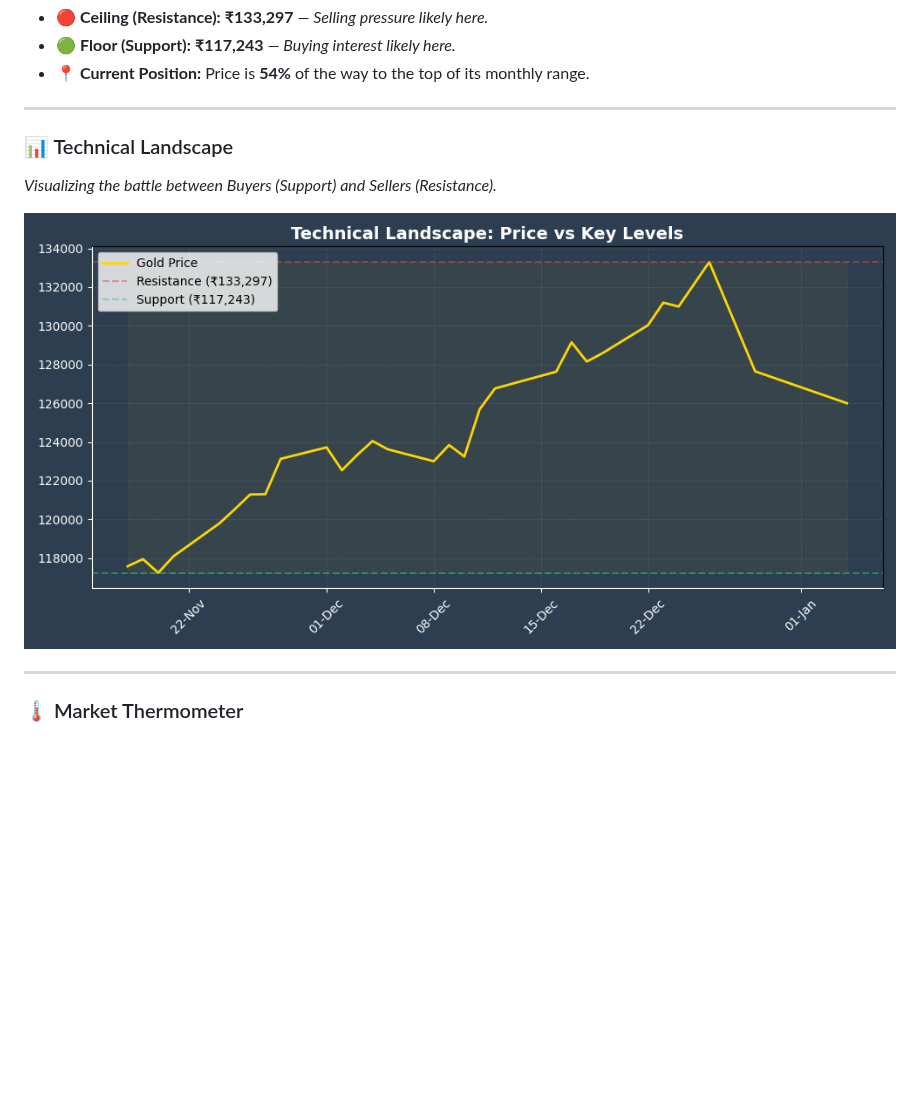
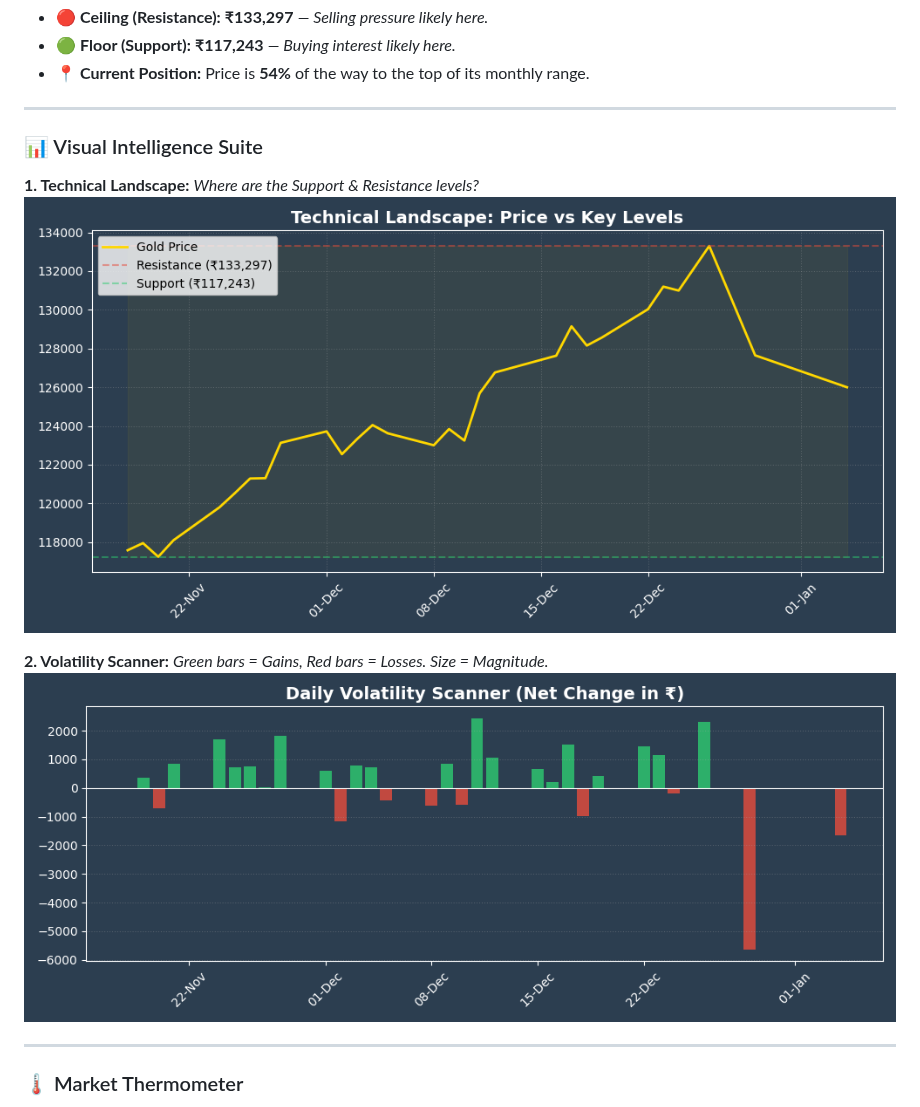
Before and after one commit to h-sane/aurum-v1, a Markdown page: README.md, the part around one of its changes. Rendered like a GitHub page; pictures changed too: assets/trend_chart.png, assets/volatility_chart.png; blank space fills up the shorter version.

```diff
--- a/README.md
+++ b/README.md
@@ -26,10 +26,13 @@
 
 ---
 
-### 📊 Technical Landscape
-*Visualizing the battle between Buyers (Support) and Sellers (Resistance).*
+### 📊 Visual Intelligence Suite
 
+**1. Technical Landscape:** *Where are the Support & Resistance levels?*
 ![Technical Chart](assets/trend_chart.png)
+
+**2. Volatility Scanner:** *Green bars = Gains, Red bars = Losses. Size = Magnitude.*
+![Volatility Chart](assets/volatility_chart.png)
 
 ---
 
```
Also changed, not shown: other parts of README.md (+1 -1 lines), 1 other file.
